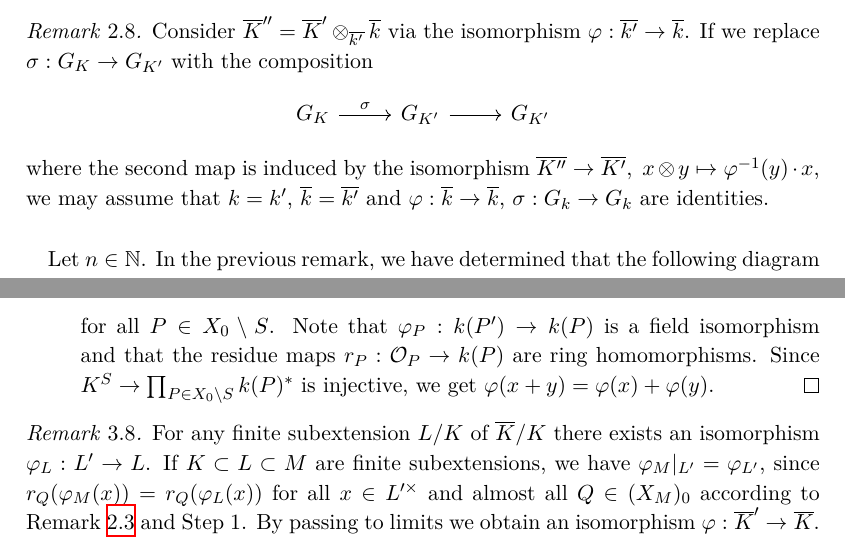
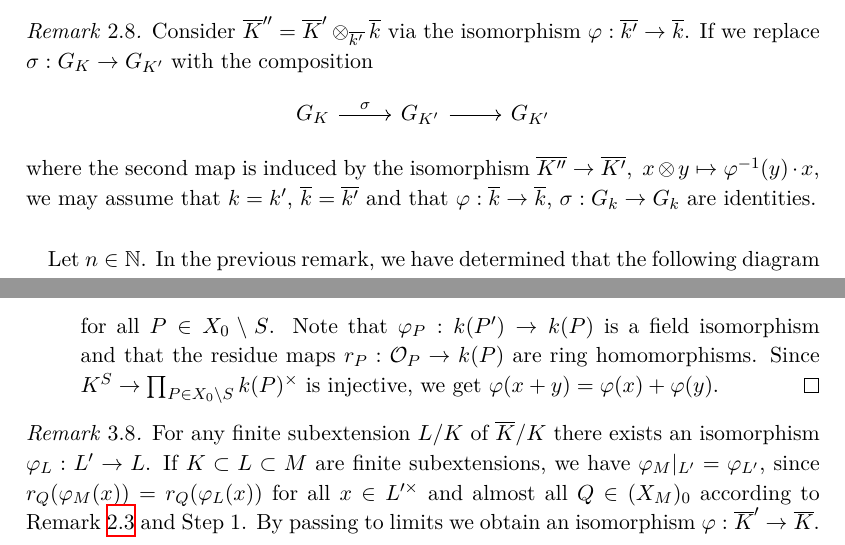
Before and after one commit to yishn/Uni, a LaTeX thesis (Master Thesis/thesis.tex, which reads Master Thesis/synopsis.tex): two parts of pages 20 and 28 of 29, joined at a grey line, cut so that both start at the same text. Compiled offline with XeLaTeX.

Commit message:
Fix typo

```diff
--- a/Master Thesis/synopsis.tex
+++ b/Master Thesis/synopsis.tex
@@ -378,7 +378,7 @@ Consider $\overline{K}'' = \overline{K}'\otimes_{\overline{k'}}\overline{k}$ via
 \[ \begin{tikzcd}
 G_K \ar[r, "\sigma"] & G_{K'} \ar[r] & G_{K'}
 \end{tikzcd} \]
-where the second map is induced by the isomorphism $\overline{K''}\to\overline{K'},\ x\otimes y\mapsto \varphi^{-1}(y)\cdot x$, we may assume that $k=k'$, $\overline{k} = \overline{k'}$ and $\varphi:\overline{k}\to\overline{k}$, $\sigma: G_k\to G_k$ are identities.
+where the second map is induced by the isomorphism $\overline{K''}\to\overline{K'},\ x\otimes y\mapsto \varphi^{-1}(y)\cdot x$, we may assume that $k=k'$, $\overline{k} = \overline{k'}$ and that $\varphi:\overline{k}\to\overline{k}$, $\sigma: G_k\to G_k$ are identities.
 \end{remark}
 
 \paragraph{} Let $n\in\mathbb{N}$. In the previous remark, we have determined that the following diagram commutes:
@@ -644,7 +644,7 @@ Observe that $\varphi(-1)^2 = \varphi(1) = 1$, and since $\varphi$ is bijective
 r_P(\varphi(x+ y)) &= \varphi_P(r_{P'}(x + y)) \\
 &= \varphi_P(r_{P'}(x)) + \varphi_P(r_{P'}(y)) = r_P(\varphi(x) + \varphi(y))
 \end{align*}
-for all $P\in X_0\setminus S$. Note that $\varphi_P: k(P')\to k(P)$ is a field isomorphism and that the residue maps $r_{P}: \mathcal{O}_{P} \to k(P)$ are ring homomorphisms. Since $K^S\to \prod_{P\in X_0\setminus S} k(P)^\ast$ is injective, we get $\varphi(x+y) = \varphi(x) + \varphi(y)$.\qedhere
+for all $P\in X_0\setminus S$. Note that $\varphi_P: k(P')\to k(P)$ is a field isomorphism and that the residue maps $r_{P}: \mathcal{O}_{P} \to k(P)$ are ring homomorphisms. Since $K^S\to \prod_{P\in X_0\setminus S} k(P)^\times$ is injective, we get $\varphi(x+y) = \varphi(x) + \varphi(y)$.\qedhere
 \end{itemize}
 \end{proof}
 
```
